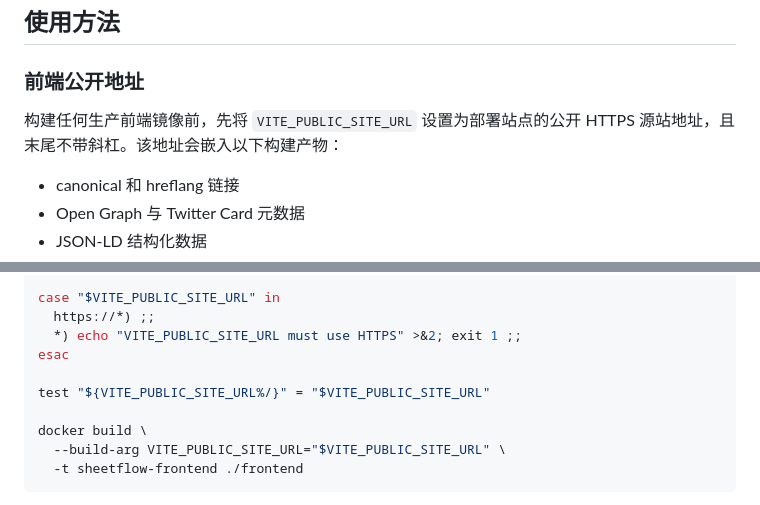
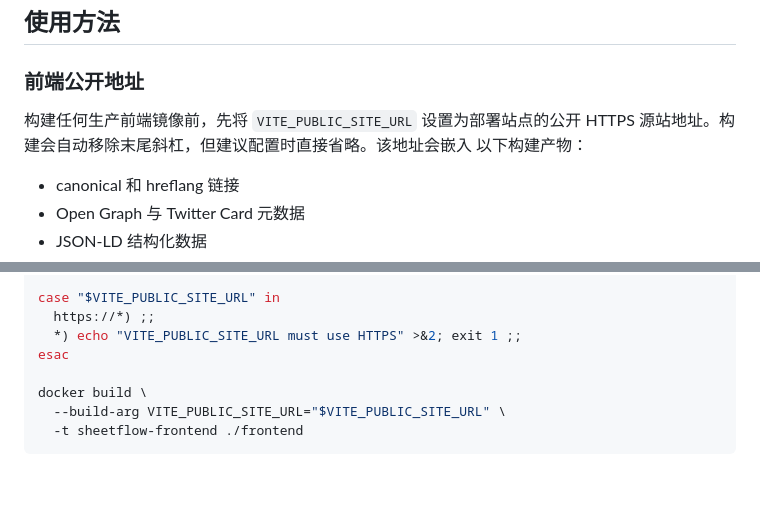
Before and after one commit to ting2tao/sheetflow, a Markdown page: DEPLOYMENT.md, 2 parts joined by grey strips. Rendered like a GitHub page; blank space fills up the shorter version.

```diff
--- a/DEPLOYMENT.md
+++ b/DEPLOYMENT.md
@@ -71,7 +72,8 @@ docker compose version
 ### 前端公开地址
 
 构建任何生产前端镜像前，先将 `VITE_PUBLIC_SITE_URL` 设置为部署站点的公开
-HTTPS 源站地址，且末尾不带斜杠。该地址会嵌入以下构建产物：
+HTTPS 源站地址。构建会自动移除末尾斜杠，但建议配置时直接省略。该地址会嵌入
+以下构建产物：
 
 - canonical 和 hreflang 链接
 - Open Graph 与 Twitter Card 元数据
@@ -89,8 +91,6 @@ case "$VITE_PUBLIC_SITE_URL" in
   https://*) ;;
   *) echo "VITE_PUBLIC_SITE_URL must use HTTPS" >&2; exit 1 ;;
 esac
-
-test "${VITE_PUBLIC_SITE_URL%/}" = "$VITE_PUBLIC_SITE_URL"
 
 docker build \
   --build-arg VITE_PUBLIC_SITE_URL="$VITE_PUBLIC_SITE_URL" \
```
Also changed, not shown: other parts of DEPLOYMENT.md (+15 -7 lines), README.md (+2 -1 lines), README_CN.md (+2 -2 lines).
